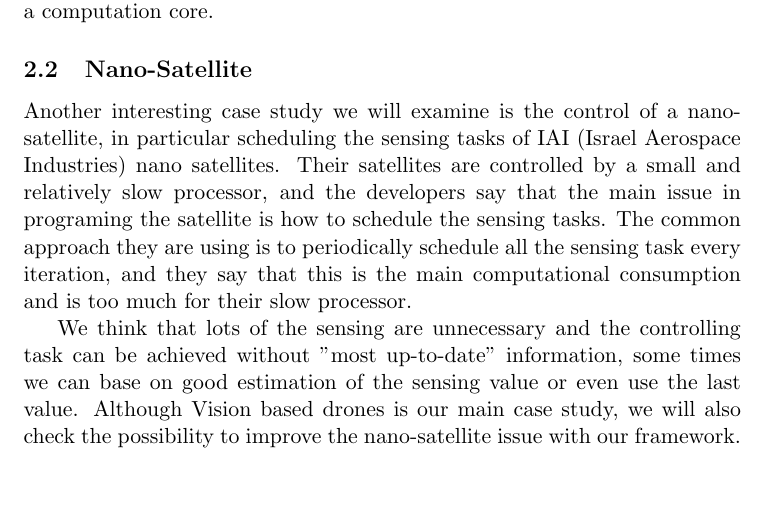
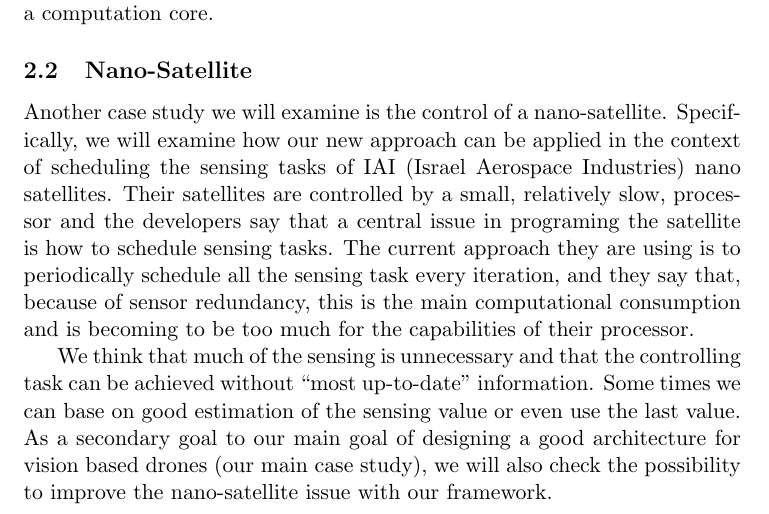
Before and after one commit to hodaig/MSc-thesis, a LaTeX document (proposal.tex): part of page 4 of 13, cut so that both start at the same text, the shorter picture padded with empty space. Compiled offline with pdfLaTeX.

Commit message:
Minor edditing in the "Nano-Satellite" section.

```diff
--- a/proposal.tex
+++ b/proposal.tex
@@ -92,10 +92,10 @@ Some, more conservative, control engineers prefers to isolate the heavy computat
 In Section~\ref{sec:Research Plan} we propose an alternative framework for such systems, to be implement in the proposed thesis, that allows to integrate the heavy computations in the control loop in an efficient way that, we believe, will allow fo cutting the costs involved in adding a dedicated boards or in dedicating a computation core.
 
 \subsection{Nano-Satellite}
-Another interesting case study we will examine is the control of a nano-satellite, in particular scheduling the sensing tasks of IAI (Israel Aerospace Industries) nano satellites. Their satellites are controlled by a small and relatively slow processor, and the developers say that the main issue in programing the satellite is how to schedule the sensing tasks.
-The common approach they are using is to periodically schedule all the sensing task every iteration, and they say that this is the main computational consumption and is too much for their slow processor.
+Another case study we will examine is the control of a nano-satellite. Specifically, we will examine how our new approach can be applied in the context of scheduling the sensing tasks of IAI (Israel Aerospace Industries) nano satellites. Their satellites are controlled by a small, relatively slow, processor and the developers say that a central issue in programing the satellite is how to schedule  sensing tasks.
+The current approach they are using is to periodically schedule all the sensing task every iteration, and they say that, because of sensor redundancy, this is the main computational consumption and is becoming to be too much for the capabilities of their processor.
 
-We think that lots of the sensing are unnecessary and the controlling task can be achieved without "most up-to-date" information, some times we can base on good estimation of the sensing value or even use the last value. Although Vision based drones is our main case study, we will also check the possibility to improve the nano-satellite issue with our framework.
+We think that much of the sensing is unnecessary and that the controlling task can be achieved without ``most up-to-date" information. Some times we can base on good estimation of the sensing value or even use the last value. As a secondary goal to our main goal of designing a good architecture for vision based drones (our main case study), we will also check the possibility to improve the nano-satellite issue with our framework.
 
 \section{Research Plan}
 \label{sec:Research Plan}
```
